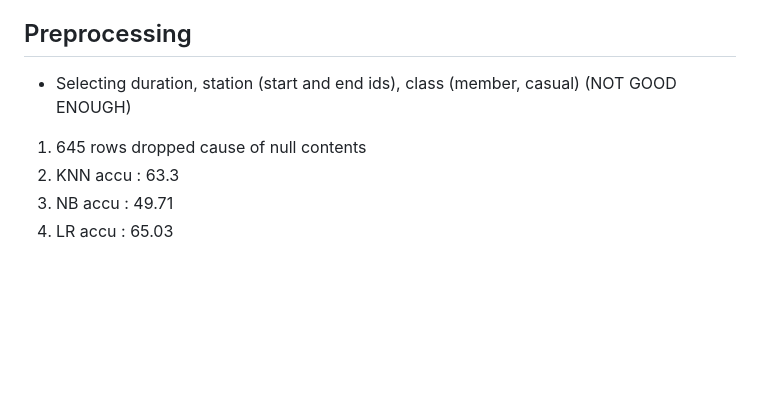
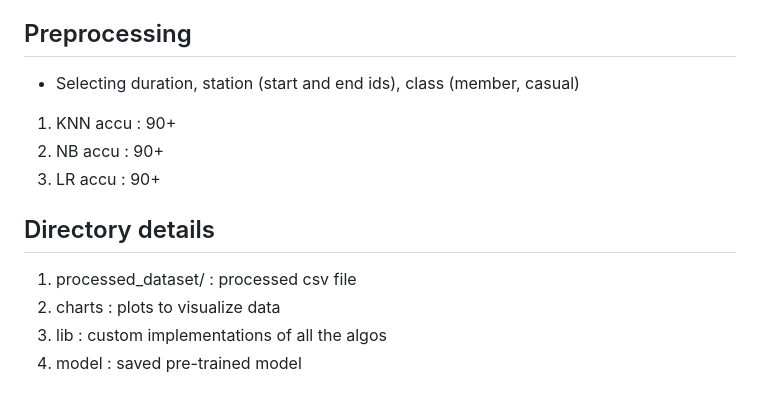
Before and after one commit to AP-Atul/Trip-History-Analysis, a Markdown page: README.md, the part around the change. Drawn GitHub-style; blank space fills up the shorter version.

Commit message:
created some plots and saved first models(acc=90+), successfully implemented KNN

```diff
--- a/README.md
+++ b/README.md
@@ -28,8 +28,13 @@ Classes
  * KNN
 
 ## Preprocessing
-* Selecting duration, station (start and end ids), class (member, casual) (NOT GOOD ENOUGH)
-1. 645 rows dropped cause of null contents
-2. KNN accu : 63.3
-3. NB accu : 49.71
-4. LR accu : 65.03
+* Selecting duration, station (start and end ids), class (member, casual)
+1. KNN accu : 90+
+2. NB accu : 90+
+3. LR accu : 90+
+
+## Directory details
+1. processed_dataset/ : processed csv file
+2. charts : plots to visualize data
+3. lib : custom implementations of all the algos
+4. model : saved pre-trained model
```
Also changed, not shown: charts/2018_01_02_hist.png (added), charts/end_station_and_duration_plt.png (added), charts/k_test_scores.png (added), charts/k_training_scores.png (added), charts/start_station_and_duration_plt.png (added), 13 other files.
